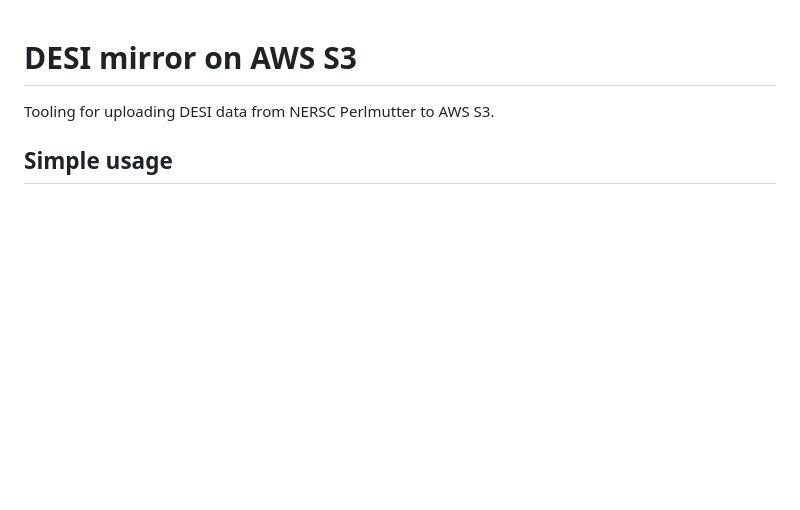
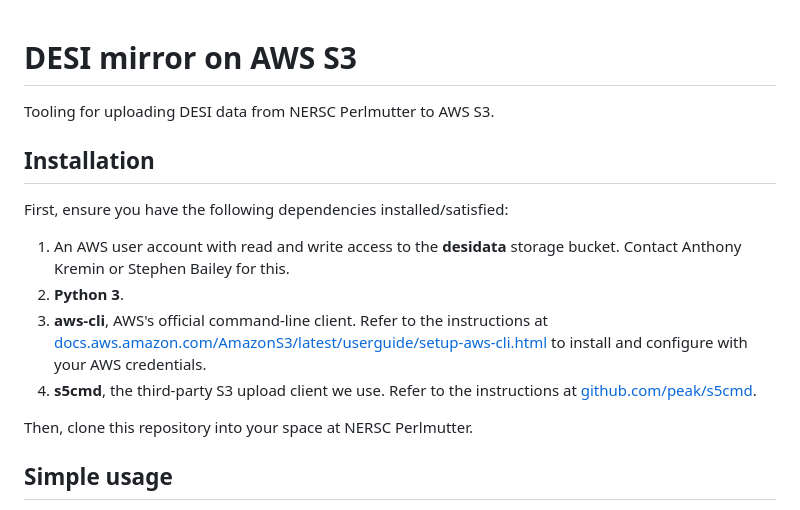
Before and after one commit to desihub/desi-aws, a Markdown page: README.md, the part around the change. Rendered like a GitHub page; blank space fills up the shorter version.

```diff
--- a/README.md
+++ b/README.md
@@ -1,6 +1,16 @@
 # DESI mirror on AWS S3
 
 Tooling for uploading DESI data from NERSC Perlmutter to AWS S3.
+
+## Installation
+
+First, ensure you have the following dependencies installed/satisfied:
+1. An AWS user account with read and write access to the **desidata** storage bucket. Contact Anthony Kremin or Stephen Bailey for this.
+2. **Python 3**.
+3. **aws-cli**, AWS's official command-line client. Refer to the instructions at [docs.aws.amazon.com/AmazonS3/latest/userguide/setup-aws-cli.html](https://docs.aws.amazon.com/AmazonS3/latest/userguide/setup-aws-cli.html) to install and configure with your AWS credentials.
+4. **s5cmd**, the third-party S3 upload client we use. Refer to the instructions at [github.com/peak/s5cmd](https://github.com/peak/s5cmd).
+
+Then, clone this repository into your space at NERSC Perlmutter.
 
 ## Simple usage
 
```
